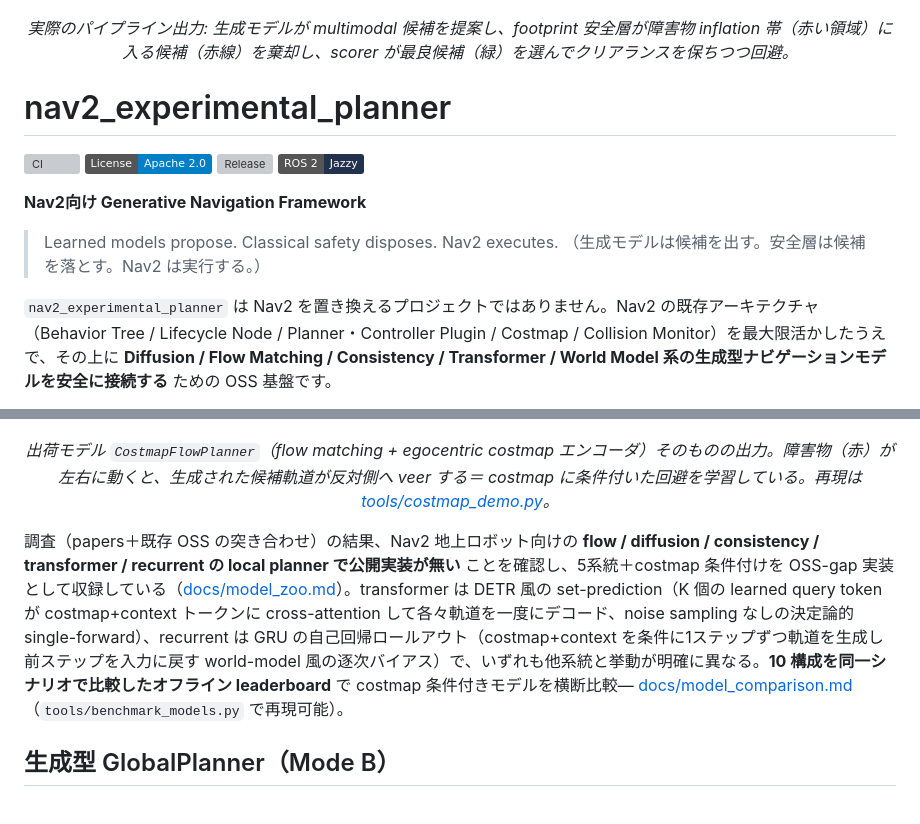
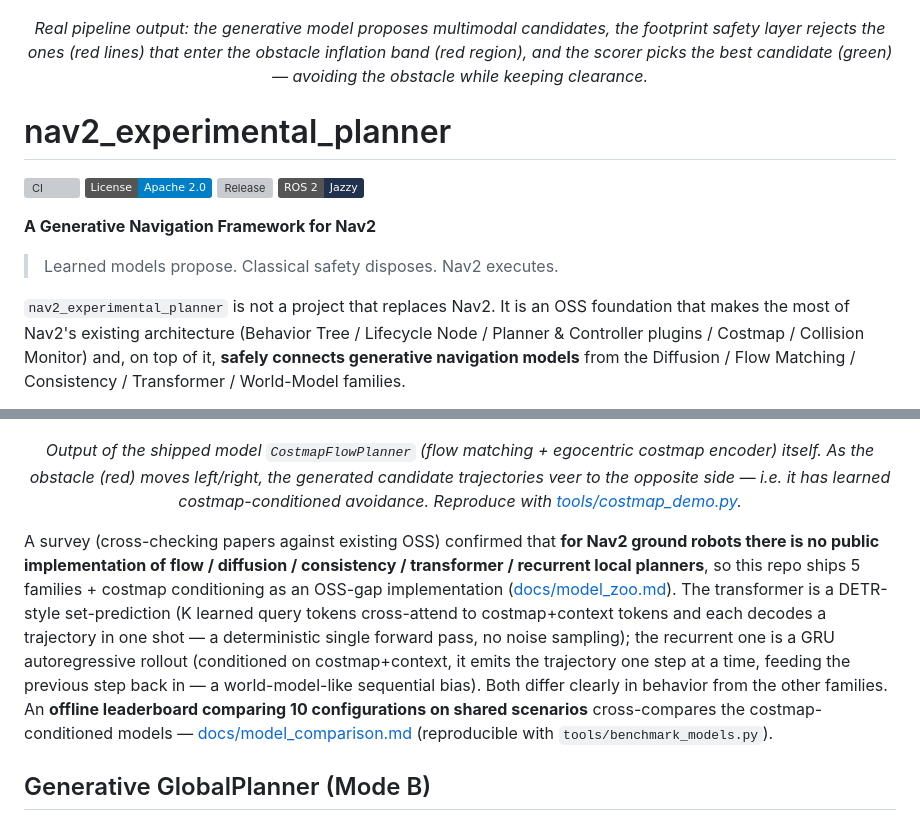
Before and after one commit to rsasaki0109/Nav2PlannerBattle, a Markdown page: README.md, 2 parts joined by grey strips. Drawn GitHub-style; badges without logos; grey boxes are pictures that could not be loaded.

```diff
--- a/README.md
+++ b/README.md
@@ -2,7 +2,7 @@
   <img src="docs/demo.gif" width="640" alt="DiffusionController: multimodal candidates (best=green / safe=blue / rejected=red) navigating around an obstacle">
 </p>
 
-<p align="center"><em>実際のパイプライン出力: 生成モデルが multimodal 候補を提案し、footprint 安全層が障害物 inflation 帯（赤い領域）に入る候補（赤線）を棄却し、scorer が最良候補（緑）を選んでクリアランスを保ちつつ回避。</em></p>
+<p align="center"><em>Real pipeline output: the generative model proposes multimodal candidates, the footprint safety layer rejects the ones (red lines) that enter the obstacle inflation band (red region), and the scorer picks the best candidate (green) — avoiding the obstacle while keeping clearance.</em></p>
 
 # nav2_experimental_planner
 
@@ -11,10 +11,9 @@
 [![Release](https://img.shields.io/github/v/release/rsasaki0109/nav2_experimental_planner)](https://github.com/rsasaki0109/nav2_experimental_planner/releases)
 [![ROS 2 Jazzy](https://img.shields.io/badge/ROS_2-Jazzy-22314E?logo=ros&logoColor=white)](https://docs.ros.org/en/jazzy/)
 
-**Nav2向け Generative Navigation Framework**
+**A Generative Navigation Framework for Nav2**
 
 > Learned models propose. Classical safety disposes. Nav2 executes.
-> （生成モデルは候補を出す。安全層は候補を落とす。Nav2 は実行する。）
 
-`nav2_experimental_planner` は Nav2 を置き換えるプロジェクトではありません。Nav2 の既存アーキテクチャ（Behavior Tree / Lifecycle Node / Planner・Controller Plugin / Costmap / Collision Monitor）を最大限活かしたうえで、その上に **Diffusion / Flow Matching / Consistency / Transformer / World Model 系の生成型ナビゲーションモデルを安全に接続する** ための OSS 基盤です。
+`nav2_experimental_planner` is not a project that replaces Nav2. It is an OSS foundation that makes the most of Nav2's existing architecture (Behavior Tree / Lifecycle Node / Planner & Controller plugins / Costmap / Collision Monitor) and, on top of it, **safely connects generative navigation models** from the Diffusion / Flow Matching / Consistency / Transformer / World-Model families.
 
@@ -118,11 +117,11 @@ flowchart LR
   <img src="docs/costmap_demo.gif" width="480" alt="costmap-conditioned CostmapFlowPlanner: as the obstacle sweeps left/right, the generated candidates veer to the opposite side">
 </p>
 
-<p align="center"><em>出荷モデル <code>CostmapFlowPlanner</code>（flow matching + egocentric costmap エンコーダ）そのものの出力。障害物（赤）が左右に動くと、生成された候補軌道が反対側へ veer する＝ costmap に条件付いた回避を学習している。再現は <a href="tools/costmap_demo.py">tools/costmap_demo.py</a>。</em></p>
+<p align="center"><em>Output of the shipped model <code>CostmapFlowPlanner</code> (flow matching + egocentric costmap encoder) itself. As the obstacle (red) moves left/right, the generated candidate trajectories veer to the opposite side — i.e. it has learned costmap-conditioned avoidance. Reproduce with <a href="tools/costmap_demo.py">tools/costmap_demo.py</a>.</em></p>
 
-調査（papers＋既存 OSS の突き合わせ）の結果、Nav2 地上ロボット向けの **flow / diffusion / consistency / transformer / recurrent の local planner で公開実装が無い** ことを確認し、5系統＋costmap 条件付けを OSS-gap 実装として収録している（[docs/model_zoo.md](docs/model_zoo.md)）。transformer は DETR 風の set-prediction（K 個の learned query token が costmap+context トークンに cross-attention して各々軌道を一度にデコード、noise sampling なしの決定論的 single-forward）、recurrent は GRU の自己回帰ロールアウト（costmap+context を条件に1ステップずつ軌道を生成し前ステップを入力に戻す world-model 風の逐次バイアス）で、いずれも他系統と挙動が明確に異なる。**10 構成を同一シナリオで比較したオフライン leaderboard** で costmap 条件付きモデルを横断比較— [docs/model_comparison.md](docs/model_comparison.md)（`tools/benchmark_models.py` で再現可能）。
+A survey (cross-checking papers against existing OSS) confirmed that **for Nav2 ground robots there is no public implementation of flow / diffusion / consistency / transformer / recurrent local planners**, so this repo ships 5 families + costmap conditioning as an OSS-gap implementation ([docs/model_zoo.md](docs/model_zoo.md)). The transformer is a DETR-style set-prediction (K learned query tokens cross-attend to costmap+context tokens and each decodes a trajectory in one shot — a deterministic single forward pass, no noise sampling); the recurrent one is a GRU autoregressive rollout (conditioned on costmap+context, it emits the trajectory one step at a time, feeding the previous step back in — a world-model-like sequential bias). Both differ clearly in behavior from the other families. An **offline leaderboard comparing 10 configurations on shared scenarios** cross-compares the costmap-conditioned models — [docs/model_comparison.md](docs/model_comparison.md) (reproducible with `tools/benchmark_models.py`).
 
-## 生成型 GlobalPlanner（Mode B）
+## Generative GlobalPlanner (Mode B)
 
 <p align="center">
   <img src="docs/mode_b_demo.gif" width="420" alt="Mode B: generative global path candidates; the costmap rejects colliding ones (red) and selects the shortest safe path (green) around the obstacle">
```
Also changed, not shown: other parts of README.md (+61 -61 lines).
